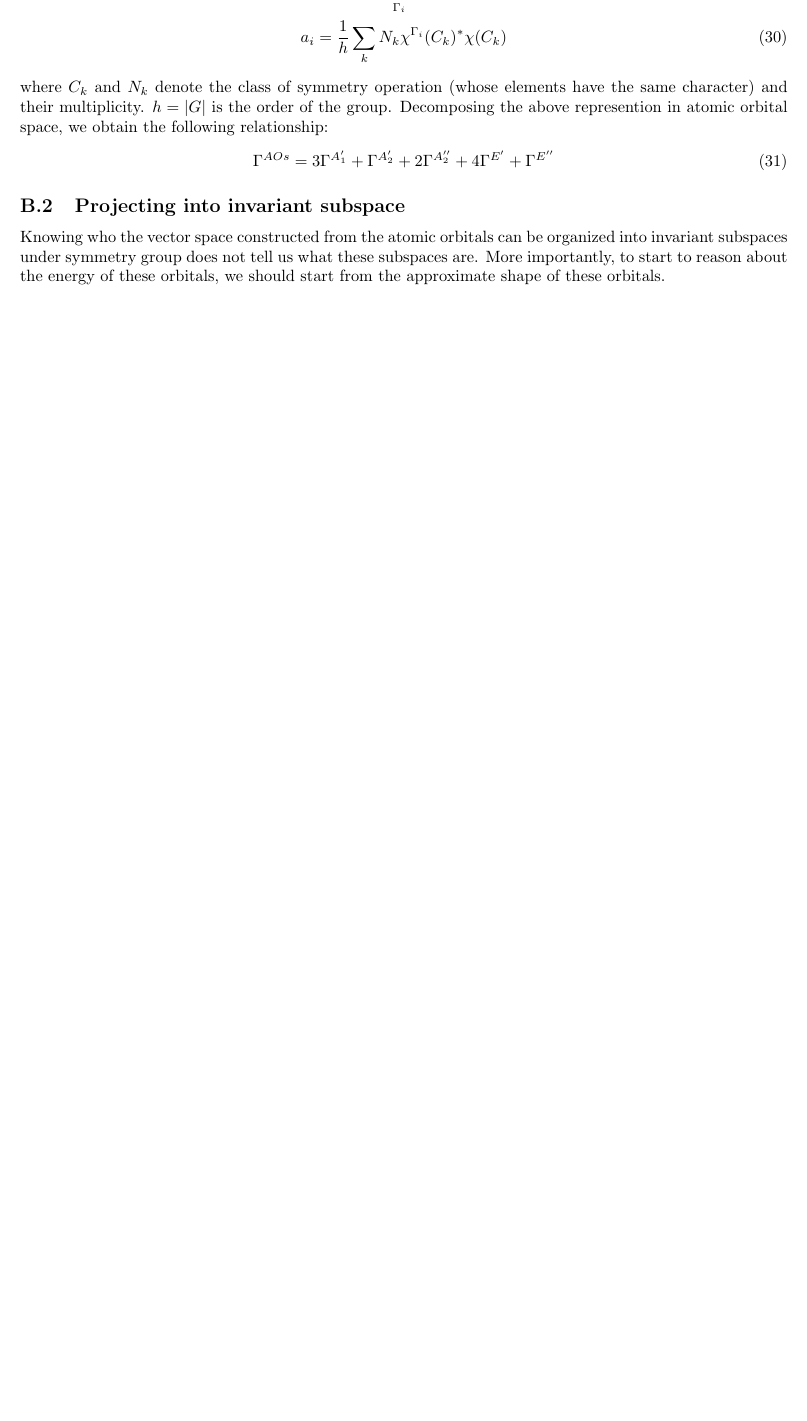
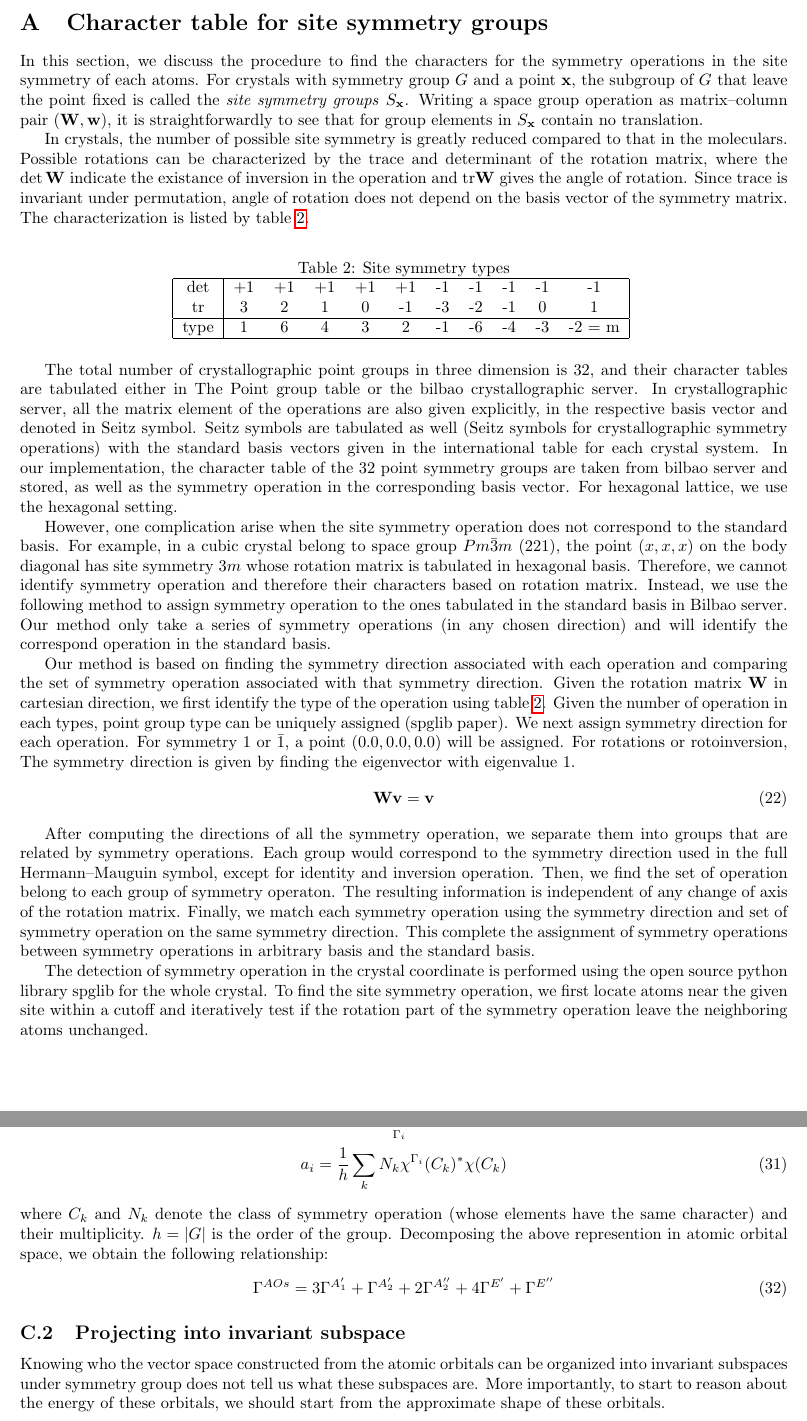
Before and after one commit to whzhangg/autoSymTB, a LaTeX document (docs/symmetryMOs.tex): part of page 7 of 12 before the commit and two parts of pages 6 and 8 of 13 after it, the two joined at a grey line, cut at the place of the change, the shorter picture padded with empty space. Compiled offline with pdfLaTeX.

Commit message:
added content of site symmetry mapper

```diff
--- a/docs/symmetryMOs.tex
+++ b/docs/symmetryMOs.tex
@@ -290,6 +289,77 @@ which is again the correct results.
 
 \newpage
 \appendix
+
+\section{Character table for site symmetry groups}
+In this section, we discuss the procedure to find the characters for the
+symmetry operations in the site symmetry of each atoms. For crystals with
+symmetry group $G$ and a point $\mathbf{x}$, the subgroup of $G$ that leave
+the point fixed is called the \emph{site symmetry groups} $S_{\mathbf{x}}$.
+Writing a space group operation as matrix--column pair $(\mathbf{W},\mathbf{w})$,
+it is straightforwardly to see that for group elements in $S_{\mathbf{x}}$
+contain no translation.
+
+In crystals, the number of possible site symmetry is greatly reduced compared to
+that in the moleculars. Possible rotations can be characterized by the trace
+and determinant of the rotation matrix, where the $\det\mathbf{W}$ indicate the
+existance of inversion in the operation and $\text{tr}\mathbf{W}$ gives the angle of rotation.
+Since trace is invariant under permutation, angle of rotation does not depend on the
+basis vector of the symmetry matrix. The characterization is listed by table \ref{T:operation_properties}.
+\begin{table}[h]
+    \centering
+    \caption{Site symmetry types}
+    \begin{tabular}{|c|cccccccccc|}
+        \hline
+        $\det$      & +1 & +1 & +1 & +1 & +1 & -1 & -1 & -1 & -1 & -1 \\
+        $\text{tr}$ &  3 &  2 &  1 &  0 & -1 & -3 & -2 & -1 &  0 &  1 \\
+        \hline
+        type        &  1 &  6 &  4 &  3 &  2 & -1 & -6 & -4 & -3 & -2 = m \\
+        \hline
+    \end{tabular}
+    \label{T:operation_properties}
+\end{table}
+
+The total number of crystallographic point groups in three dimension is 32, and their character tables are
+tabulated either in The Point group table or the bilbao crystallographic server. In crystallographic
+server, all the matrix element of the operations are also given explicitly, in the respective basis vector
+and denoted in Seitz symbol. Seitz symbols are tabulated as well (Seitz symbols for crystallographic symmetry operations)
+with the standard basis vectors given in the international table for each crystal system.
+In our implementation, the character table of the 32 point symmetry groups are taken from bilbao server and
+stored, as well as the symmetry operation in the corresponding basis vector. For hexagonal lattice, we use the
+hexagonal setting.
+
+However, one complication arise when the site symmetry operation does not correspond to the standard basis. For example,
+in a cubic crystal belong to space group $Pm\bar{3}m$ (221), the point $(x,x,x)$ on the body diagonal has site symmetry $3m$
+whose rotation matrix is tabulated in hexagonal basis. Therefore, we cannot identify symmetry operation and therefore
+their characters based on rotation matrix.
+Instead, we use the following method to assign symmetry operation to the ones tabulated in the standard basis in Bilbao server.
+Our method only take a series of symmetry operations (in any chosen direction) and will identify the correspond
+operation in the standard basis.
+
+Our method is based on finding the symmetry direction associated with each operation and comparing the set of symmetry operation
+associated with that symmetry direction. Given the rotation matrix $\mathbf{W}$ in cartesian direction,
+we first identify the type of the operation using table \ref{T:operation_properties}.
+Given the number of operation in each types, point group type can be uniquely assigned (spglib paper).
+We next assign symmetry direction for each operation.
+For symmetry $1$ or $\bar{1}$, a point $(0.0, 0.0, 0.0)$ will be assigned. For rotations
+or rotoinversion, The symmetry direction is given by finding the eigenvector with eigenvalue $1$.
+\begin{equation}
+    \mathbf{W}\mathbf{v} = \mathbf{v}
+\end{equation}
+
+After computing the directions of all the symmetry operation, we separate them into groups that are related by symmetry operations.
+Each group would correspond to the symmetry direction used in the full Hermann--Mauguin symbol, except for identity and inversion operation.
+Then, we find the set of operation belong to each group of symmetry operaton.
+The resulting information is independent of any change of axis of the rotation matrix.
+Finally, we match each symmetry operation using the symmetry direction and set of symmetry operation on the same symmetry direction.
+This complete the assignment of symmetry operations between symmetry operations in arbitrary basis and the standard basis.
+
+The detection of symmetry operation in the crystal coordinate is performed using the open source python library spglib for the
+whole crystal. To find the site symmetry operation, we first locate atoms near the given site within a cutoff and iteratively
+test if the rotation part of the symmetry operation leave the neighboring atoms unchanged.
+
+
+
 
 \section{Groups, representations and basis}
 \subsection{Groups and representations}
```
Also changed, not shown: docs/symmetryMOs.tex (1 more changed lines).
